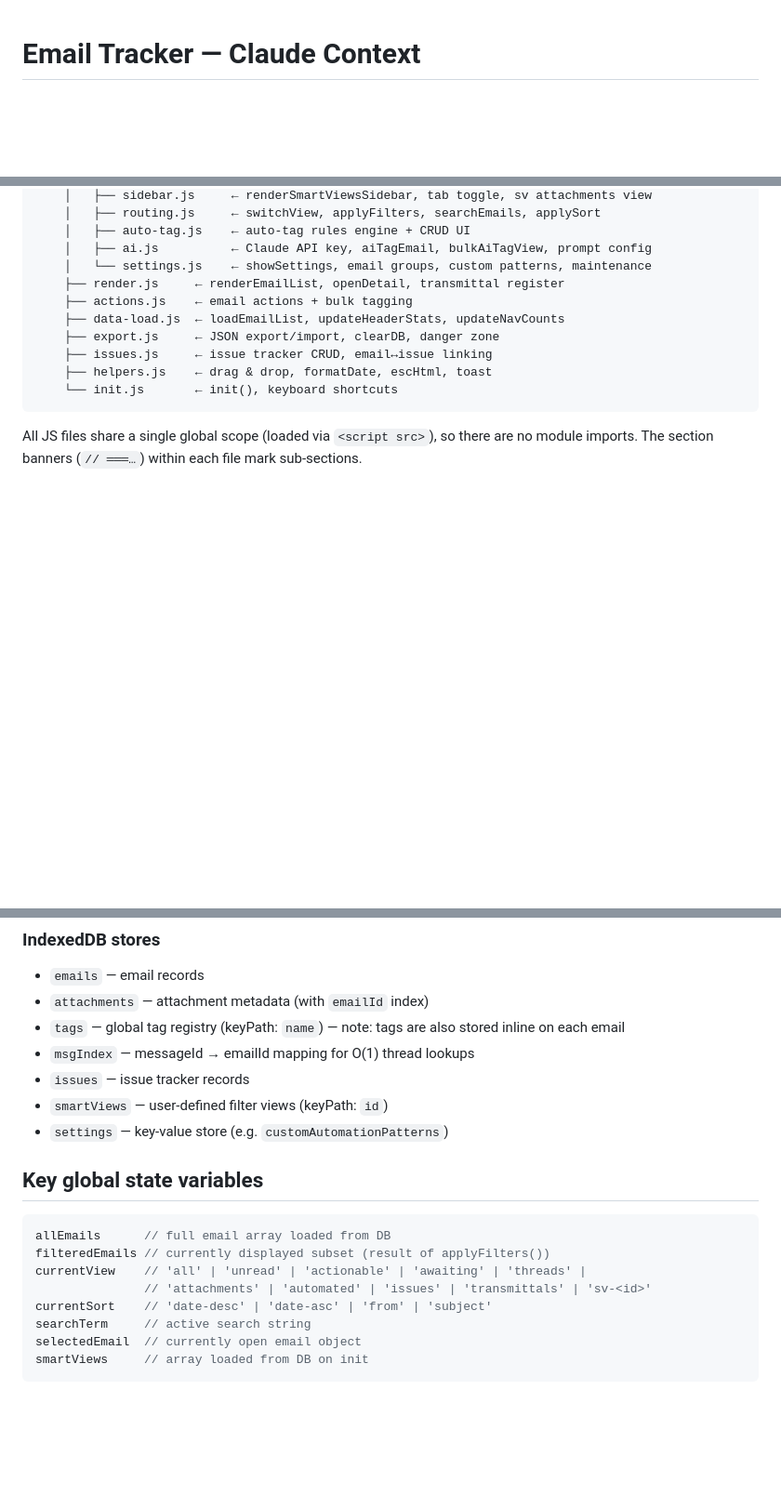
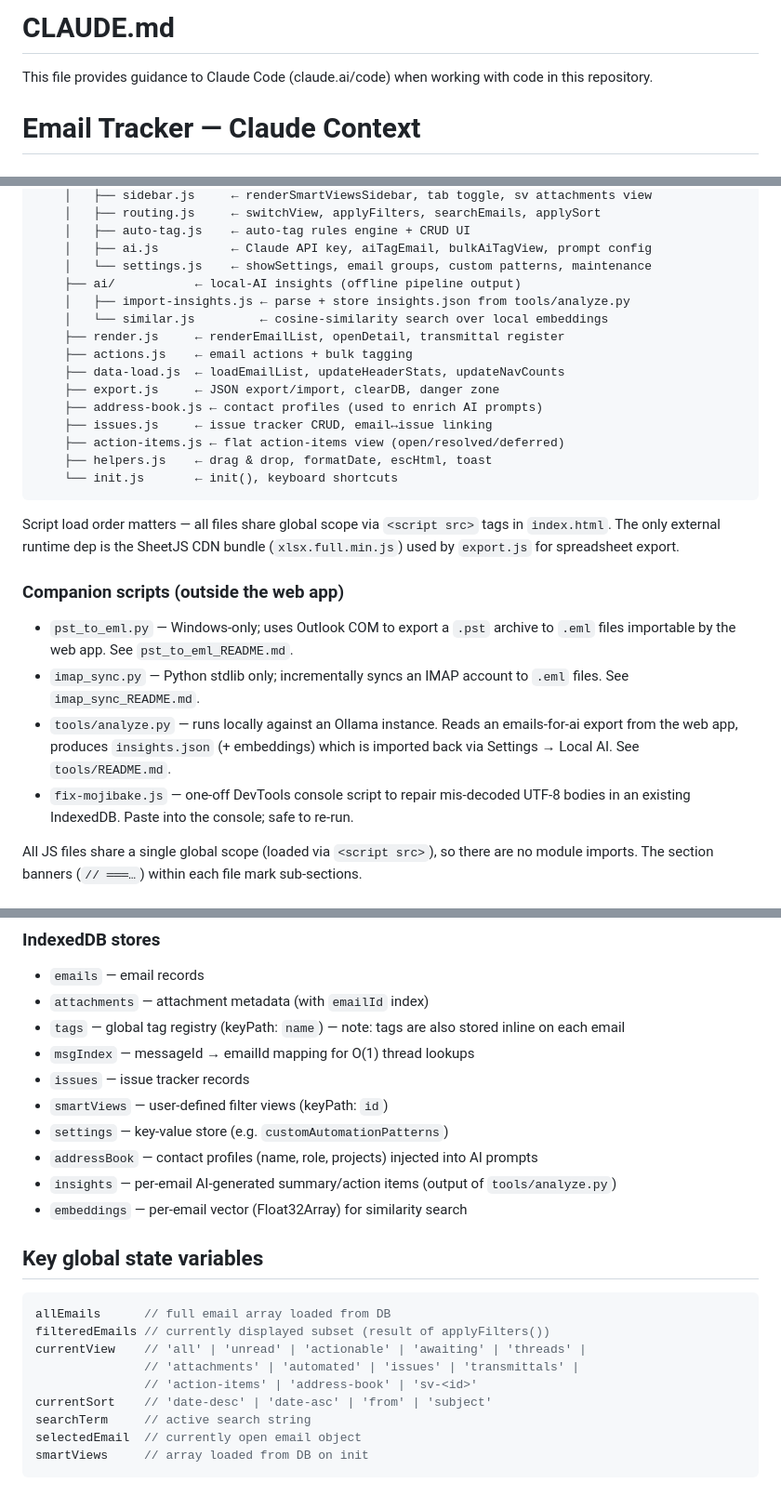
Before and after one commit to tinydot/email-tracker, a Markdown page: CLAUDE.md, 3 parts joined by grey strips. Shown at 93% size. Rendered like a GitHub page; blank space fills up the shorter version.

````diff
--- a/CLAUDE.md
+++ b/CLAUDE.md
@@ -1,3 +1,7 @@
+# CLAUDE.md
+
+This file provides guidance to Claude Code (claude.ai/code) when working with code in this repository.
+
 # Email Tracker — Claude Context
 
 ## Project at a glance
@@ -24,14 +28,35 @@ email-tracker/
     │   ├── auto-tag.js    ← auto-tag rules engine + CRUD UI
     │   ├── ai.js          ← Claude API key, aiTagEmail, bulkAiTagView, prompt config
     │   └── settings.js    ← showSettings, email groups, custom patterns, maintenance
+    ├── ai/           ← local-AI insights (offline pipeline output)
+    │   ├── import-insights.js ← parse + store insights.json from tools/analyze.py
+    │   └── similar.js         ← cosine-similarity search over local embeddings
     ├── render.js     ← renderEmailList, openDetail, transmittal register
     ├── actions.js    ← email actions + bulk tagging
     ├── data-load.js  ← loadEmailList, updateHeaderStats, updateNavCounts
     ├── export.js     ← JSON export/import, clearDB, danger zone
+    ├── address-book.js ← contact profiles (used to enrich AI prompts)
     ├── issues.js     ← issue tracker CRUD, email↔issue linking
+    ├── action-items.js ← flat action-items view (open/resolved/deferred)
     ├── helpers.js    ← drag & drop, formatDate, escHtml, toast
     └── init.js       ← init(), keyboard shortcuts
 ```
+
+Script load order matters — all files share global scope via `<script src>` tags
+in `index.html`. The only external runtime dep is the SheetJS CDN bundle
+(`xlsx.full.min.js`) used by `export.js` for spreadsheet export.
+
+### Companion scripts (outside the web app)
+
+- `pst_to_eml.py` — Windows-only; uses Outlook COM to export a `.pst` archive
+  to `.eml` files importable by the web app. See `pst_to_eml_README.md`.
+- `imap_sync.py` — Python stdlib only; incrementally syncs an IMAP account to
+  `.eml` files. See `imap_sync_README.md`.
+- `tools/analyze.py` — runs locally against an Ollama instance. Reads an
+  emails-for-ai export from the web app, produces `insights.json` (+ embeddings)
+  which is imported back via Settings → Local AI. See `tools/README.md`.
+- `fix-mojibake.js` — one-off DevTools console script to repair mis-decoded
+  UTF-8 bodies in an existing IndexedDB. Paste into the console; safe to re-run.
 
 All JS files share a single global scope (loaded via `<script src>`), so there are no module imports. The section banners (`// ═══…`) within each file mark sub-sections.
 
@@ -70,13 +95,17 @@ All JS files share a single global scope (loaded via `<script src>`), so there a
 - `issues` — issue tracker records
 - `smartViews` — user-defined filter views (keyPath: `id`)
 - `settings` — key-value store (e.g. `customAutomationPatterns`)
+- `addressBook` — contact profiles (name, role, projects) injected into AI prompts
+- `insights` — per-email AI-generated summary/action items (output of `tools/analyze.py`)
+- `embeddings` — per-email vector (Float32Array) for similarity search
 
 ## Key global state variables
 ```js
 allEmails      // full email array loaded from DB
 filteredEmails // currently displayed subset (result of applyFilters())
 currentView    // 'all' | 'unread' | 'actionable' | 'awaiting' | 'threads' |
-               // 'attachments' | 'automated' | 'issues' | 'transmittals' | 'sv-<id>'
+               // 'attachments' | 'automated' | 'issues' | 'transmittals' |
+               // 'action-items' | 'address-book' | 'sv-<id>'
 currentSort    // 'date-desc' | 'date-asc' | 'from' | 'subject'
 searchTerm     // active search string
 selectedEmail  // currently open email object
````
Also changed, not shown: README.md (added, +71 -0 lines).
